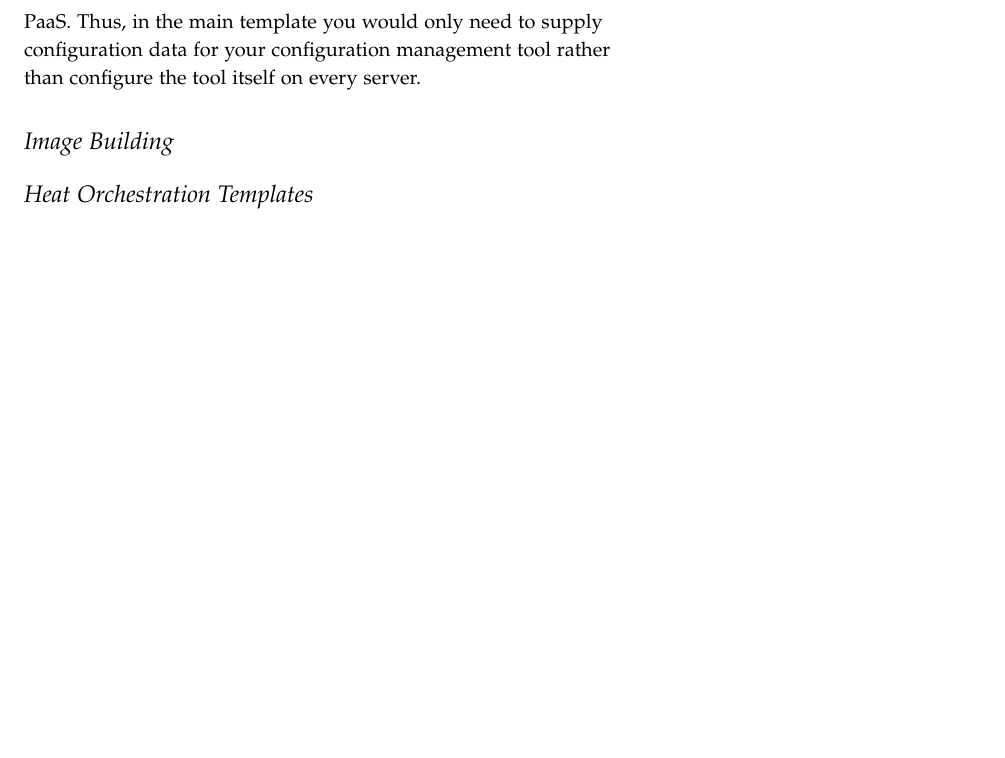
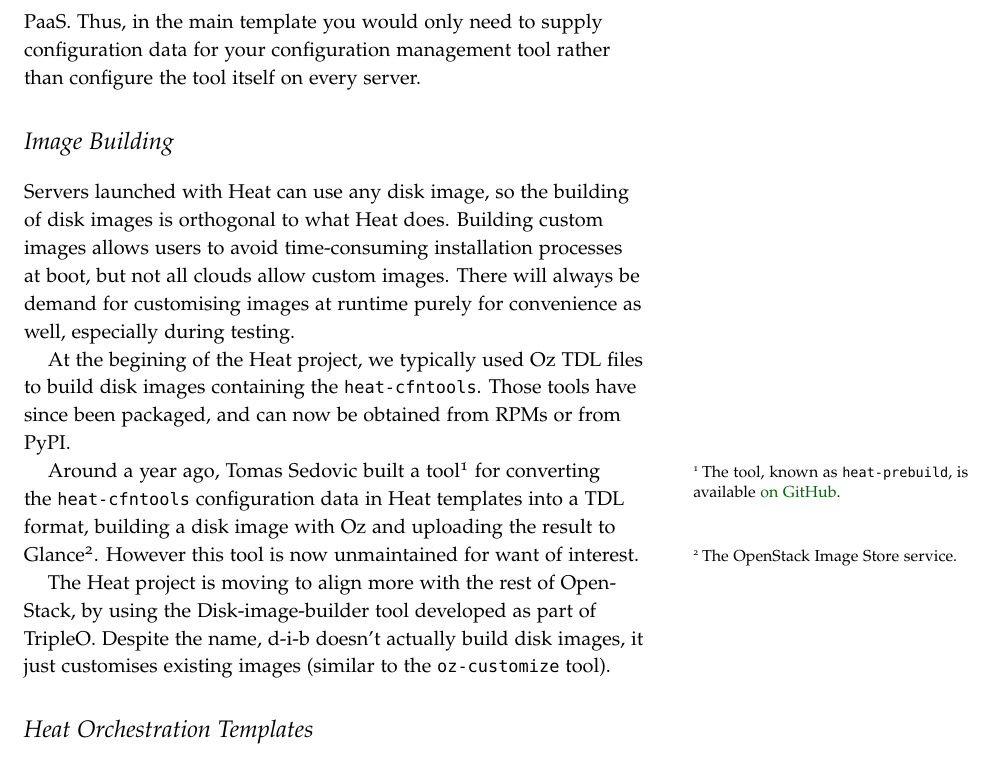
Before and after one commit to zaneb/presentations, a LaTeX document (heat-application-definition-2013-09.tex, which reads image-building.tex): part of page 3 of 3, cut so that both start at the same text, the shorter picture padded with empty space. Compiled offline with pdfLaTeX.

Commit message:
Added draft section on image building

```diff
--- a/image-building.tex
+++ b/image-building.tex
@@ -1 +1,9 @@
 \section{Image Building}
+
+Servers launched with Heat can use any disk image, so the building of disk images is orthogonal to what Heat does. Building custom images allows users to avoid time-consuming installation processes at boot, but not all clouds allow custom images. There will always be demand for customising images at runtime purely for convenience as well, especially during testing.
+
+At the begining of the Heat project, we typically used Oz TDL files to build disk images containing the \texttt{heat-cfntools}. Those tools have since been packaged, and can now be obtained from RPMs or from PyPI.
+
+Around a year ago, Tomas Sedovic built a tool\footnote{The tool, known as \texttt{heat-prebuild}, is available \href{https://github.com/sdake/heat-prebuild}{on GitHub}.} for converting the \texttt{heat-cfntools} configuration data in Heat templates into a TDL format, building a disk image with Oz and uploading the result to Glance\footnote{The OpenStack Image Store service.}. However this tool is now unmaintained for want of interest.
+
+The Heat project is moving to align more with the rest of OpenStack, by using the Disk-image-builder tool developed as part of TripleO. Despite the name, d-i-b doesn't actually build disk images, it just customises existing images (similar to the \texttt{oz-customize} tool).
```
